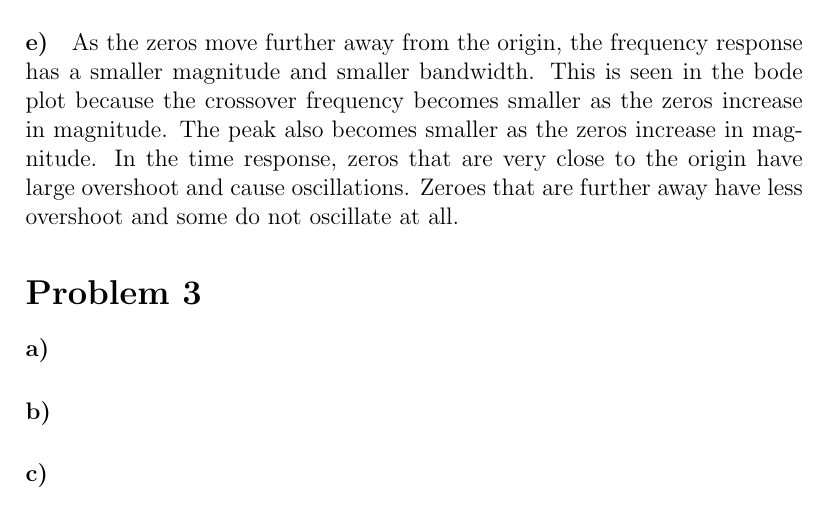
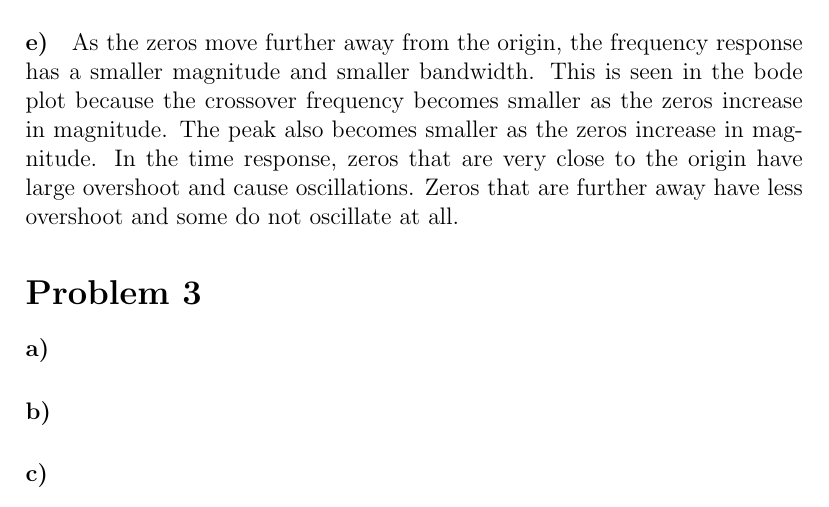
Before and after one commit to michaelwu756/EE141, a LaTeX problem sheet (hw5/hw5.tex): part of page 8 of 10, cut so that both start at the same text. Compiled offline with pdfLaTeX.

Commit message:
changed zeroes to zeros

```diff
--- a/hw5/hw5.tex
+++ b/hw5/hw5.tex
@@ -229,7 +229,7 @@ The following table summarizes the resonant peaks.
 As the zeros move further away from the origin, the frequency response has a smaller magnitude and smaller bandwidth.
 This is seen in the bode plot because the crossover frequency becomes smaller as the zeros increase in magnitude.
 The peak also becomes smaller as the zeros increase in magnitude. In the time response, zeros that are very close
-to the origin have large overshoot and cause oscillations. Zeroes that are further away have less overshoot and
+to the origin have large overshoot and cause oscillations. Zeros that are further away have less overshoot and
 some do not oscillate at all.
 
 \section*{Problem 3}
```
